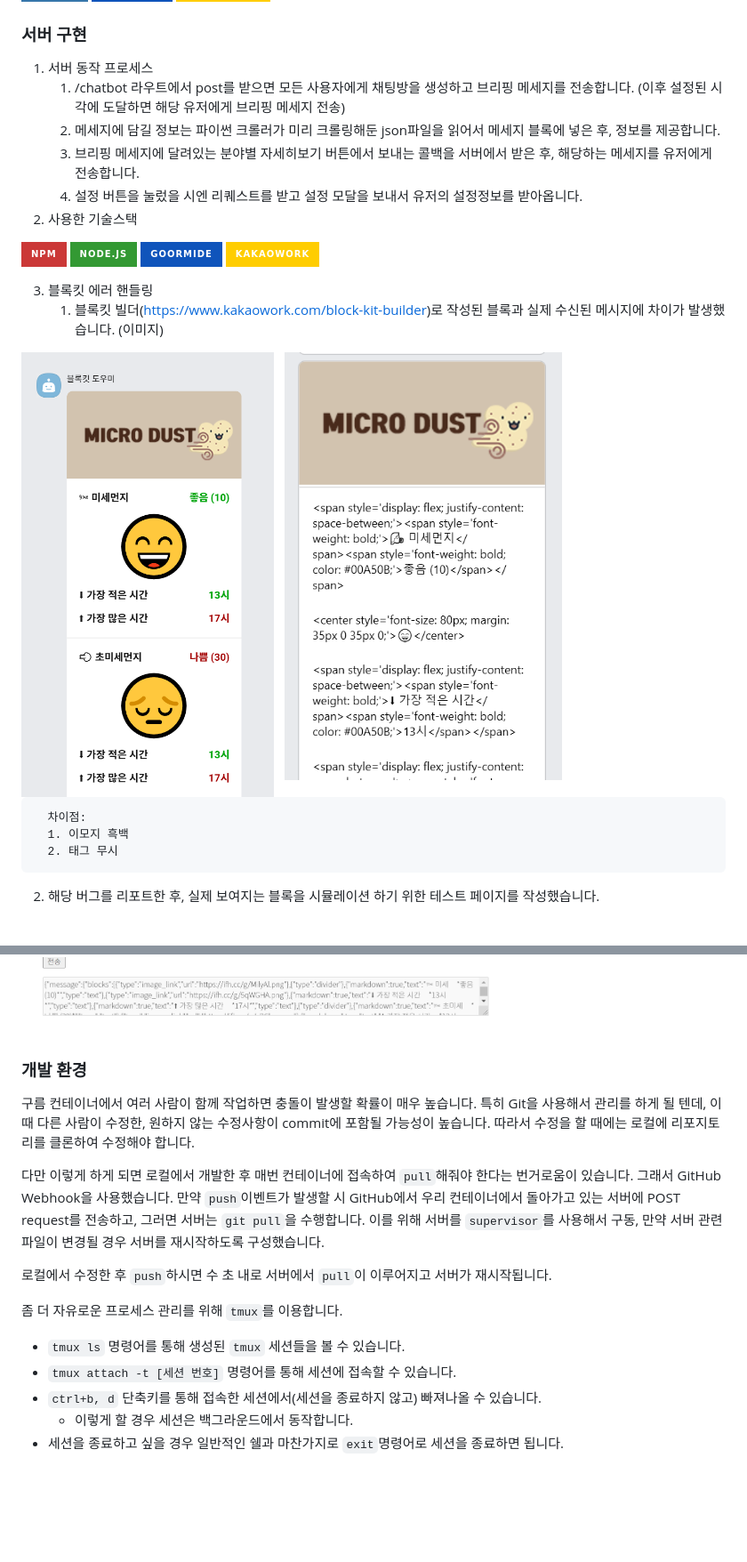
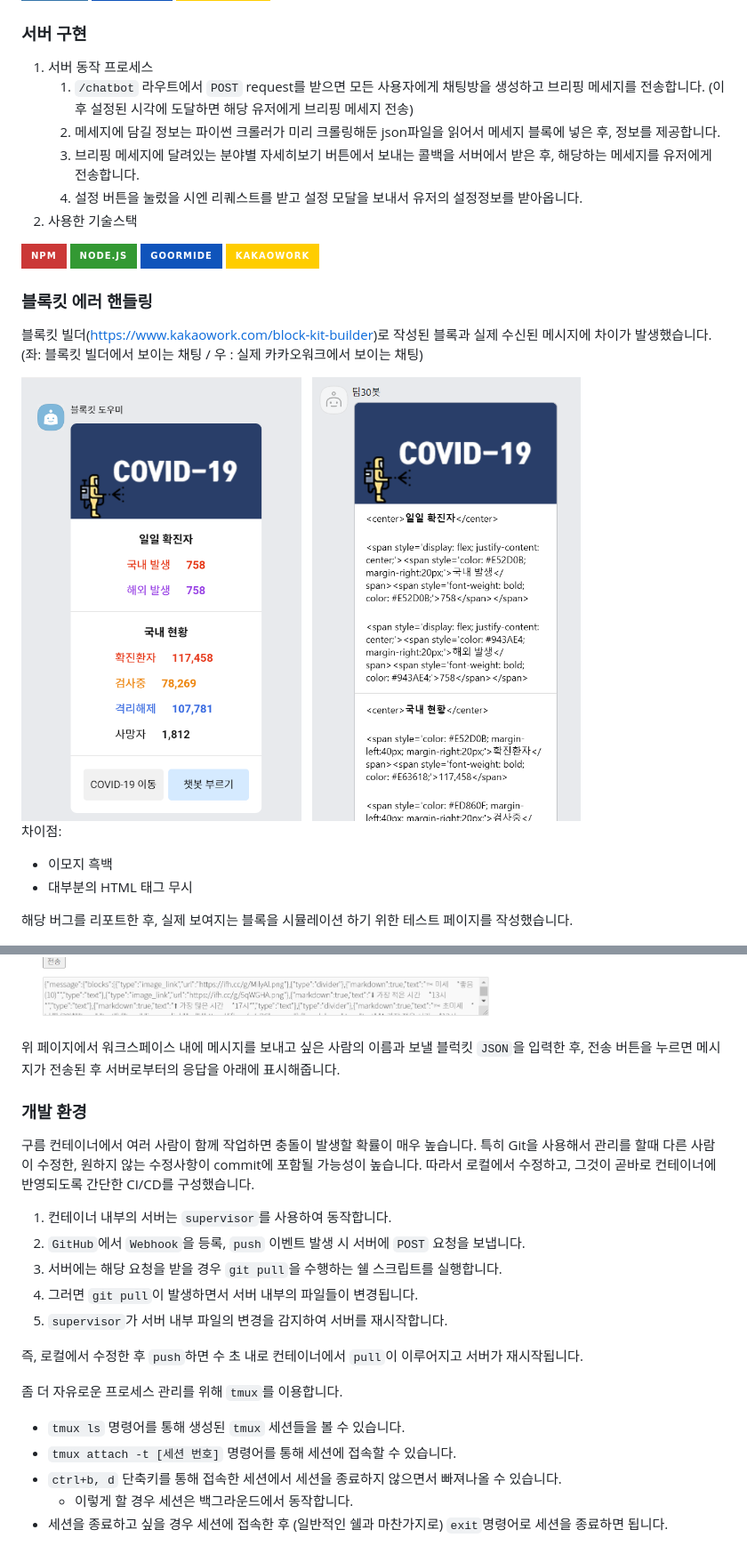
Before and after one commit to soma-chatbot/soma-chatbot-git, a Markdown page: README.md, 2 parts joined by grey strips. Shown: that part at 89% size. Rendered like a GitHub page; pictures changed too: imgs/work-despair.png, imgs/work-hope.png; badges without logos; blank space fills up the shorter version.

```diff
--- a/README.md
+++ b/README.md
@@ -137,7 +137,7 @@
 ### 서버 구현
 
 1. 서버 동작 프로세스
-   1. /chatbot 라우트에서 post를 받으면 모든 사용자에게 채팅방을 생성하고 브리핑 메세지를 전송합니다.
+   1. `/chatbot` 라우트에서 `POST` request를 받으면 모든 사용자에게 채팅방을 생성하고 브리핑 메세지를 전송합니다.
       (이후 설정된 시각에 도달하면 해당 유저에게 브리핑 메세지 전송)
    2. 메세지에 담길 정보는 파이썬 크롤러가 미리 크롤링해둔 json파일을 읽어서 메세지 블록에 넣은 후, 정보를 제공합니다.
    3. 브리핑 메세지에 달려있는 분야별 자세히보기 버튼에서 보내는 콜백을 서버에서 받은 후, 해당하는 메세지를 유저에게 전송합니다.
@@ -148,8 +148,8 @@
 
 
 
-3. 블록킷 에러 핸들링
-   1. 블록킷 빌더(https://www.kakaowork.com/block-kit-builder)로 작성된 블록과 실제 수신된 메시지에 차이가 발생했습니다. (이미지)
+### 블록킷 에러 핸들링
+블록킷 빌더(https://www.kakaowork.com/block-kit-builder)로 작성된 블록과 실제 수신된 메시지에 차이가 발생했습니다. (좌: 블록킷 빌더에서 보이는 채팅 / 우 : 실제 카카오워크에서 보이는 채팅)
 
 <div>
 <img src="./imgs/work-hope.png" height="500px">
@@ -157,23 +157,31 @@
 <img src="./imgs/work-despair.png" height="500px">
 </div>
 
-      차이점:
-      1. 이모지 흑백
-      2. 태그 무시
-   2. 해당 버그를 리포트한 후, 실제 보여지는 블록을 시뮬레이션 하기 위한 테스트 페이지를 작성했습니다.
+차이점:
+- 이모지 흑백
+- 대부분의 HTML 태그 무시
+
+해당 버그를 리포트한 후, 실제 보여지는 블록을 시뮬레이션 하기 위한 테스트 페이지를 작성했습니다.
+
 <img src="./imgs/tester.png" width="600px">
+
+위 페이지에서 워크스페이스 내에 메시지를 보내고 싶은 사람의 이름과 보낼 블럭킷 `JSON`을 입력한 후, 전송 버튼을 누르면 메시지가 전송된 후 서버로부터의 응답을 아래에 표시해줍니다.
 
 ### 개발 환경
 
-구름 컨테이너에서 여러 사람이 함께 작업하면 충돌이 발생할 확률이 매우 높습니다. 특히 Git을 사용해서 관리를 하게 될 텐데, 이때 다른 사람이 수정한, 원하지 않는 수정사항이 commit에 포함될 가능성이 높습니다. 따라서 수정을 할 때에는 로컬에 리포지토리를 클론하여 수정해야 합니다.
+구름 컨테이너에서 여러 사람이 함께 작업하면 충돌이 발생할 확률이 매우 높습니다. 특히 Git을 사용해서 관리를 할때 다른 사람이 수정한, 원하지 않는 수정사항이 commit에 포함될 가능성이 높습니다. 따라서 로컬에서 수정하고, 그것이 곧바로 컨테이너에 반영되도록 간단한 CI/CD를 구성했습니다.
 
-다만 이렇게 하게 되면 로컬에서 개발한 후 매번 컨테이너에 접속하여 `pull`해줘야 한다는 번거로움이 있습니다. 그래서 GitHub Webhook을 사용했습니다. 만약 `push`이벤트가 발생할 시 GitHub에서 우리 컨테이너에서 돌아가고 있는 서버에 POST request를 전송하고, 그러면 서버는 `git pull`을 수행합니다. 이를 위해 서버를 `supervisor`를 사용해서 구동, 만약 서버 관련 파일이 변경될 경우 서버를 재시작하도록 구성했습니다.
+1. 컨테이너 내부의 서버는 `supervisor`를 사용하여 동작합니다.
+2. `GitHub`에서 `Webhook`을 등록, `push` 이벤트 발생 시 서버에 `POST` 요청을 보냅니다.
+3. 서버에는 해당 요청을 받을 경우 `git pull`을 수행하는 쉘 스크립트를 실행합니다.
+4. 그러면 `git pull`이 발생하면서 서버 내부의 파일들이 변경됩니다.
+5. `supervisor`가 서버 내부 파일의 변경을 감지하여 서버를 재시작합니다.
 
-로컬에서 수정한 후 `push`하시면 수 초 내로 서버에서 `pull`이 이루어지고 서버가 재시작됩니다.
+즉, 로컬에서 수정한 후 `push`하면 수 초 내로 컨테이너에서 `pull`이 이루어지고 서버가 재시작됩니다.
 
 좀 더 자유로운 프로세스 관리를 위해 `tmux`를 이용합니다.
 - `tmux ls` 명령어를 통해 생성된 `tmux` 세션들을 볼 수 있습니다.
 - `tmux attach -t [세션 번호]` 명령어를 통해 세션에 접속할 수 있습니다.
-- `ctrl+b, d` 단축키를 통해 접속한 세션에서(세션을 종료하지 않고) 빠져나올 수 있습니다.
+- `ctrl+b, d` 단축키를 통해 접속한 세션에서 세션을 종료하지 않으면서 빠져나올 수 있습니다.
     - 이렇게 할 경우 세션은 백그라운드에서 동작합니다.
-- 세션을 종료하고 싶을 경우 일반적인 쉘과 마찬가지로 `exit`명령어로 세션을 종료하면 됩니다.
+- 세션을 종료하고 싶을 경우 세션에 접속한 후 (일반적인 쉘과 마찬가지로) `exit`명령어로 세션을 종료하면 됩니다.
```
